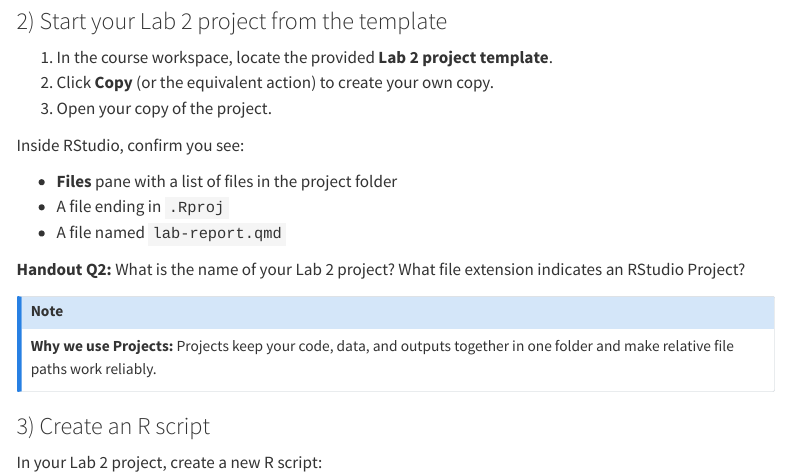
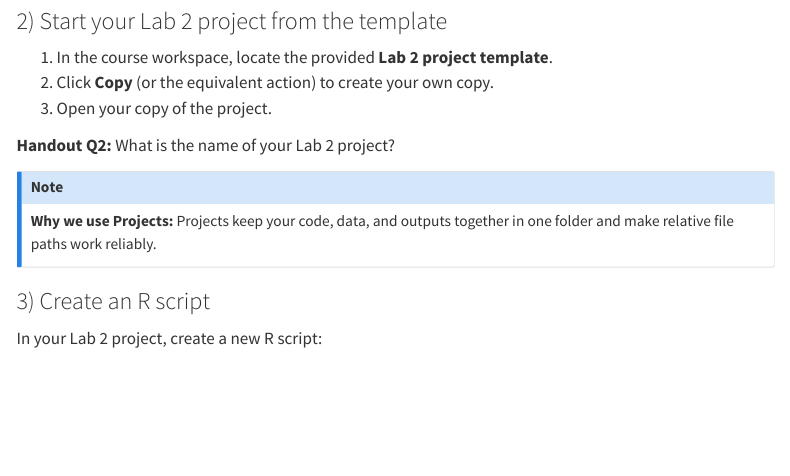
Before and after one commit to chrismerkord/biol-275, a Quarto document (labs/workflow-and-data-types/index.qmd): the page in a window 1100 px wide, from 860 px down. Rendered offline with R 4.5, knitr and Pandoc in place of Quarto, with nearby package versions; menus at the side of the page are left out; long lines of code are wrapped.

Commit message:
Remove mention of a qmd report

```diff
--- a/labs/workflow-and-data-types/index.qmd
+++ b/labs/workflow-and-data-types/index.qmd
@@ -46,13 +46,7 @@ If you are already in the workspace, proceed to the next step.
 2.  Click **Copy** (or the equivalent action) to create your own copy.
 3.  Open your copy of the project.
 
-Inside RStudio, confirm you see:
-
--   **Files** pane with a list of files in the project folder
--   A file ending in `.Rproj`
--   A file named `lab-report.qmd`
-
-**Handout Q2:** What is the name of your Lab 2 project? What file extension indicates an RStudio Project?
+**Handout Q2:** What is the name of your Lab 2 project?
 
 ::: callout-note
 **Why we use Projects:** Projects keep your code, data, and outputs together in one folder and make relative file paths work reliably.
```
